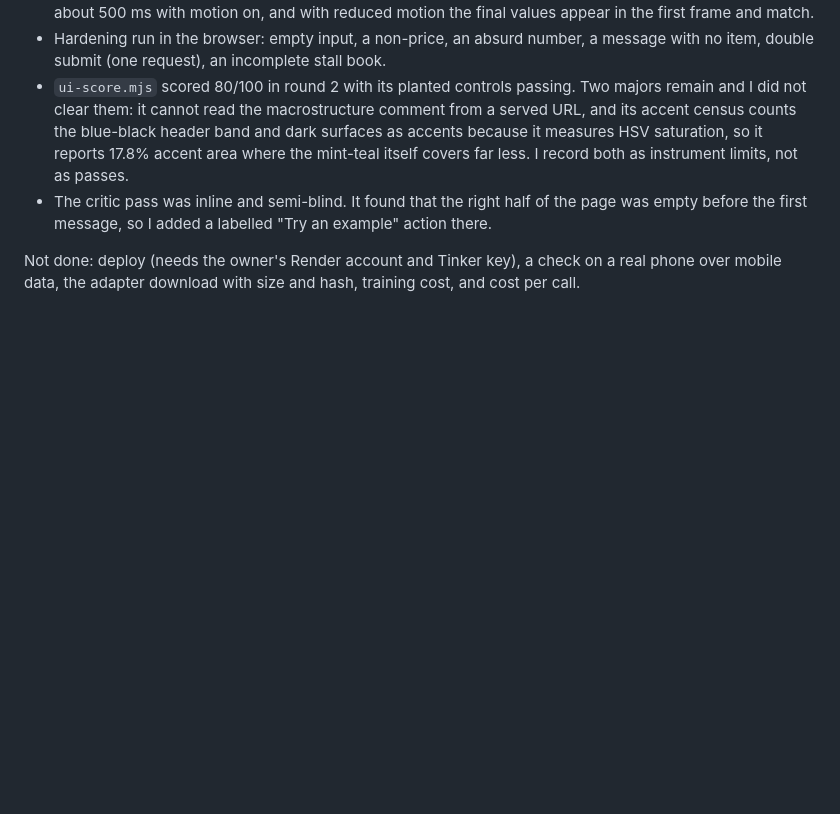
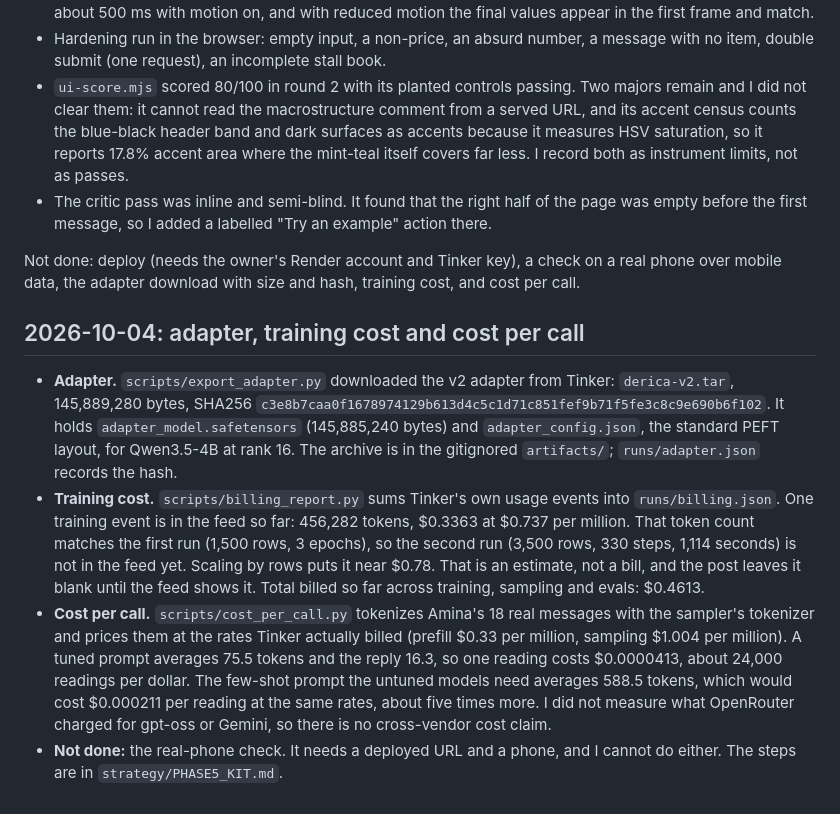
Before and after one commit to JUICEWRLD998/Derica, a Markdown page: DECISIONS.md, the part around the change. Drawn GitHub-style; blank space fills up the shorter version.

Commit message:
docs: adapter hash, billed training cost, cost per call

```diff
--- a/DECISIONS.md
+++ b/DECISIONS.md
@@ -150,3 +150,10 @@ Verification, by driving headless Chrome (not by reading the source):
 - The critic pass was inline and semi-blind. It found that the right half of the page was empty before the first message, so I added a labelled "Try an example" action there.
 
 Not done: deploy (needs the owner's Render account and Tinker key), a check on a real phone over mobile data, the adapter download with size and hash, training cost, and cost per call.
+
+## 2026-10-04: adapter, training cost and cost per call
+
+- **Adapter.** `scripts/export_adapter.py` downloaded the v2 adapter from Tinker: `derica-v2.tar`, 145,889,280 bytes, SHA256 `c3e8b7caa0f1678974129b613d4c5c1d71c851fef9b71f5fe3c8c9e690b6f102`. It holds `adapter_model.safetensors` (145,885,240 bytes) and `adapter_config.json`, the standard PEFT layout, for Qwen3.5-4B at rank 16. The archive is in the gitignored `artifacts/`; `runs/adapter.json` records the hash.
+- **Training cost.** `scripts/billing_report.py` sums Tinker's own usage events into `runs/billing.json`. One training event is in the feed so far: 456,282 tokens, $0.3363 at $0.737 per million. That token count matches the first run (1,500 rows, 3 epochs), so the second run (3,500 rows, 330 steps, 1,114 seconds) is not in the feed yet. Scaling by rows puts it near $0.78. That is an estimate, not a bill, and the post leaves it blank until the feed shows it. Total billed so far across training, sampling and evals: $0.4613.
+- **Cost per call.** `scripts/cost_per_call.py` tokenizes Amina's 18 real messages with the sampler's tokenizer and prices them at the rates Tinker actually billed (prefill $0.33 per million, sampling $1.004 per million). A tuned prompt averages 75.5 tokens and the reply 16.3, so one reading costs $0.0000413, about 24,000 readings per dollar. The few-shot prompt the untuned models need averages 588.5 tokens, which would cost $0.000211 per reading at the same rates, about five times more. I did not measure what OpenRouter charged for gpt-oss or Gemini, so there is no cross-vendor cost claim.
+- **Not done:** the real-phone check. It needs a deployed URL and a phone, and I cannot do either. The steps are in `strategy/PHASE5_KIT.md`.
```
Also changed, not shown: CLAIMS.md (+4 -0 lines).
